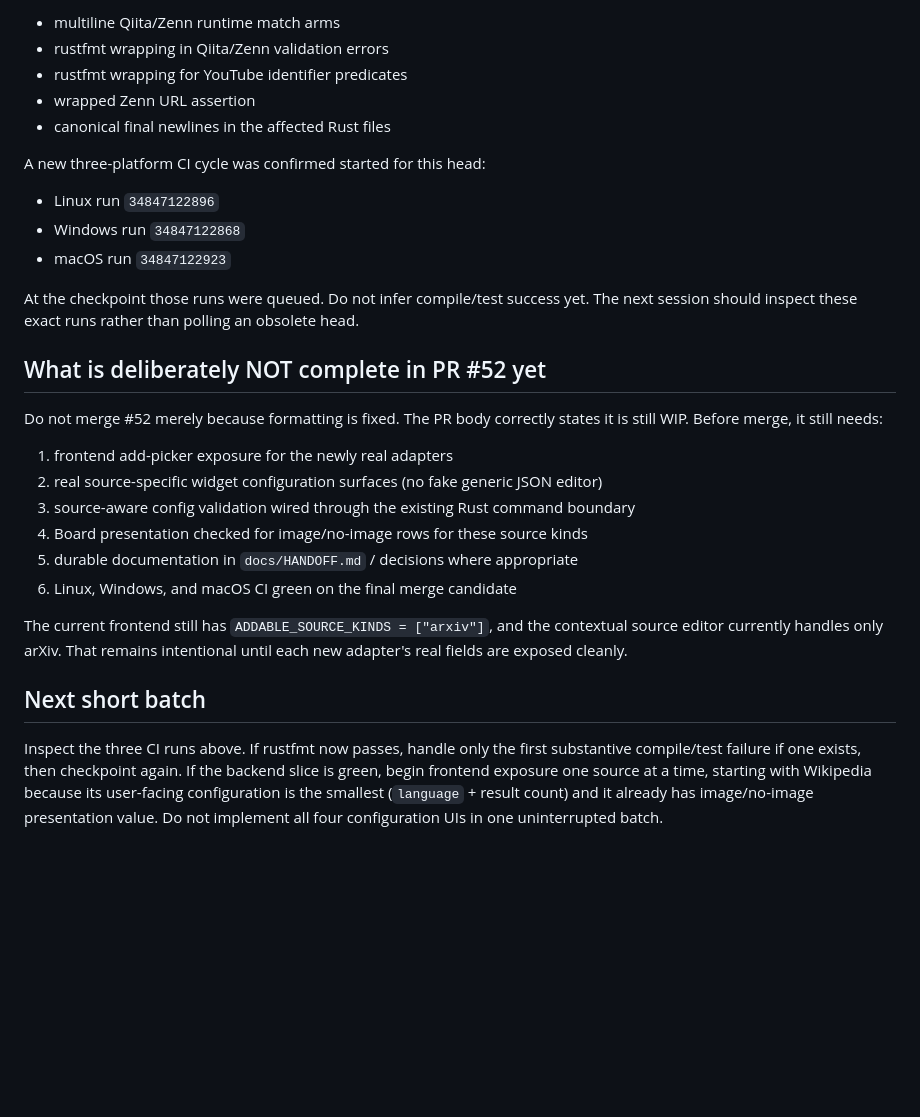
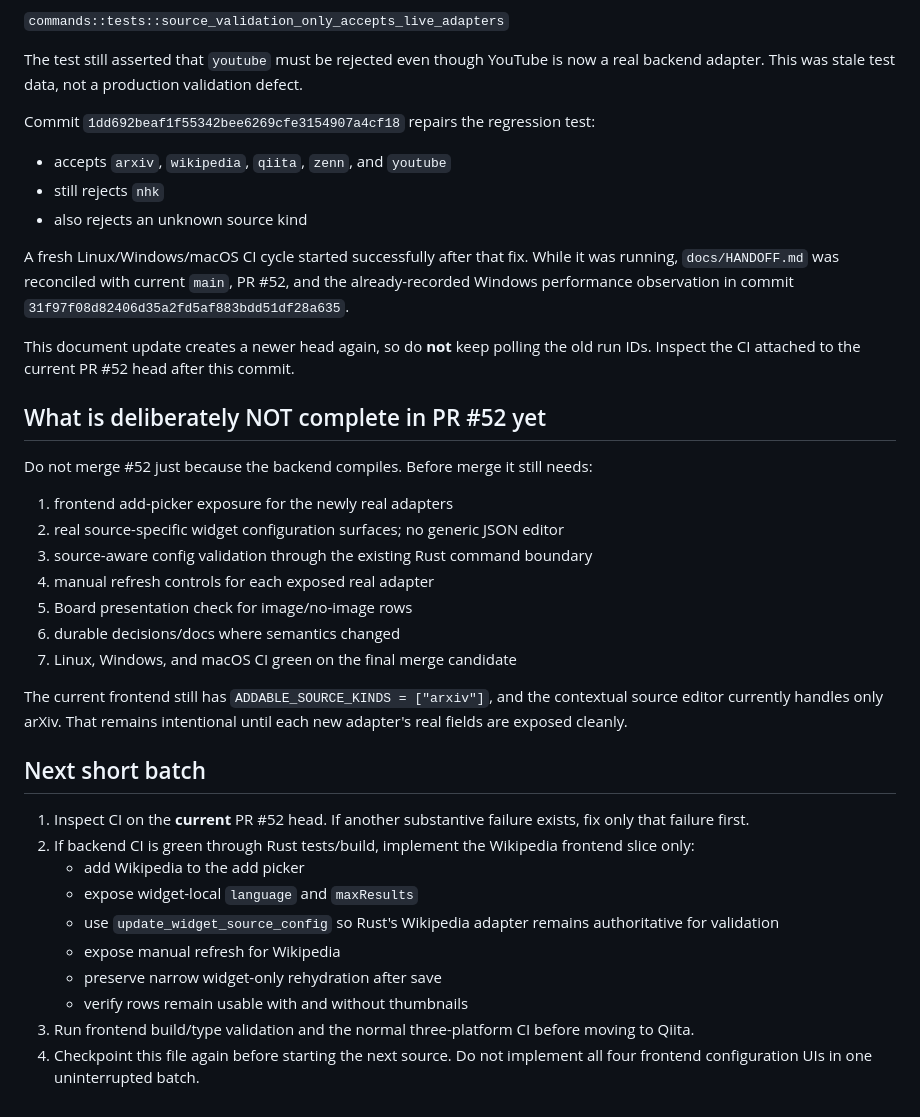
Before and after one commit to Nasu726/dopagaki-board, a Markdown page: docs/ACTIVE_WORK.md, the part around one of its changes. GitHub-like rendering; blank space fills up the shorter version.

Commit message:
Advance active source-adapter checkpoint

```diff
--- a/docs/ACTIVE_WORK.md
+++ b/docs/ACTIVE_WORK.md
@@ -107,31 +96,41 @@ Commit `fdf90be73eeaa868ee0510ff3f657cca7fdf4fc3` applies exactly the formatter
 
-- multiline Qiita/Zenn runtime match arms
-- rustfmt wrapping in Qiita/Zenn validation errors
-- rustfmt wrapping for YouTube identifier predicates
-- wrapped Zenn URL assertion
-- canonical final newlines in the affected Rust files
+`commands::tests::source_validation_only_accepts_live_adapters`
 
-A new three-platform CI cycle was confirmed started for this head:
+The test still asserted that `youtube` must be rejected even though YouTube is now a real backend adapter. This was stale test data, not a production validation defect.
 
-- Linux run `34847122896`
-- Windows run `34847122868`
-- macOS run `34847122923`
+Commit `1dd692beaf1f55342bee6269cfe3154907a4cf18` repairs the regression test:
 
-At the checkpoint those runs were queued. Do not infer compile/test success yet. The next session should inspect these exact runs rather than polling an obsolete head.
+- accepts `arxiv`, `wikipedia`, `qiita`, `zenn`, and `youtube`
+- still rejects `nhk`
+- also rejects an unknown source kind
+
+A fresh Linux/Windows/macOS CI cycle started successfully after that fix. While it was running, `docs/HANDOFF.md` was reconciled with current `main`, PR #52, and the already-recorded Windows performance observation in commit `31f97f08d82406d35a2fd5af883bdd51df28a635`.
+
+This document update creates a newer head again, so do **not** keep polling the old run IDs. Inspect the CI attached to the current PR #52 head after this commit.
 
 ## What is deliberately NOT complete in PR #52 yet
 
-Do not merge #52 merely because formatting is fixed. The PR body correctly states it is still WIP. Before merge, it still needs:
+Do not merge #52 just because the backend compiles. Before merge it still needs:
 
 1. frontend add-picker exposure for the newly real adapters
-2. real source-specific widget configuration surfaces (no fake generic JSON editor)
-3. source-aware config validation wired through the existing Rust command boundary
-4. Board presentation checked for image/no-image rows for these source kinds
-5. durable documentation in `docs/HANDOFF.md` / decisions where appropriate
-6. Linux, Windows, and macOS CI green on the final merge candidate
+2. real source-specific widget configuration surfaces; no generic JSON editor
+3. source-aware config validation through the existing Rust command boundary
+4. manual refresh controls for each exposed real adapter
+5. Board presentation check for image/no-image rows
+6. durable decisions/docs where semantics changed
+7. Linux, Windows, and macOS CI green on the final merge candidate
 
 The current frontend still has `ADDABLE_SOURCE_KINDS = ["arxiv"]`, and the contextual source editor currently handles only arXiv. That remains intentional until each new adapter's real fields are exposed cleanly.
 
 ## Next short batch
 
-Inspect the three CI runs above. If rustfmt now passes, handle only the first substantive compile/test failure if one exists, then checkpoint again. If the backend slice is green, begin frontend exposure one source at a time, starting with Wikipedia because its user-facing configuration is the smallest (`language` + result count) and it already has image/no-image presentation value. Do not implement all four configuration UIs in one uninterrupted batch.
+1. Inspect CI on the **current** PR #52 head. If another substantive failure exists, fix only that failure first.
+2. If backend CI is green through Rust tests/build, implement the Wikipedia frontend slice only:
+   - add Wikipedia to the add picker
+   - expose widget-local `language` and `maxResults`
+   - use `update_widget_source_config` so Rust's Wikipedia adapter remains authoritative for validation
+   - expose manual refresh for Wikipedia
+   - preserve narrow widget-only rehydration after save
+   - verify rows remain usable with and without thumbnails
+3. Run frontend build/type validation and the normal three-platform CI before moving to Qiita.
+4. Checkpoint this file again before starting the next source. Do not implement all four frontend configuration UIs in one uninterrupted batch.
```
Also changed, not shown: other parts of docs/ACTIVE_WORK.md (+17 -28 lines).
